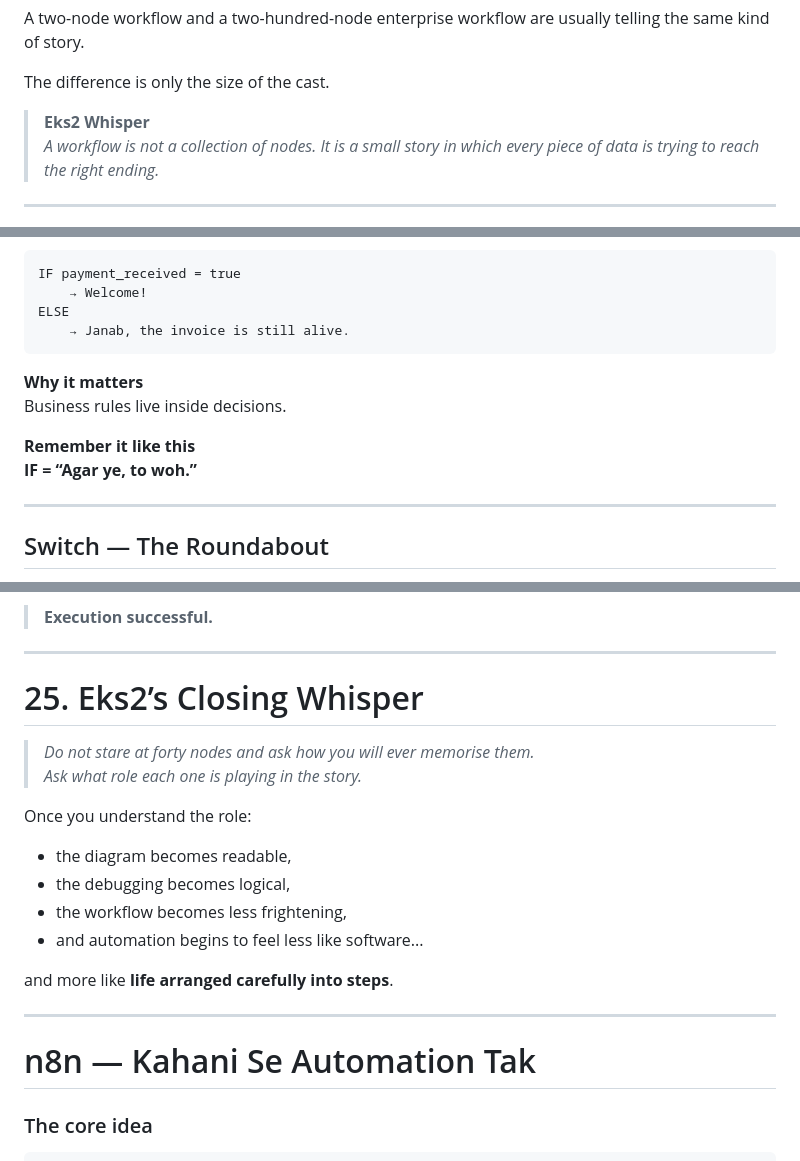
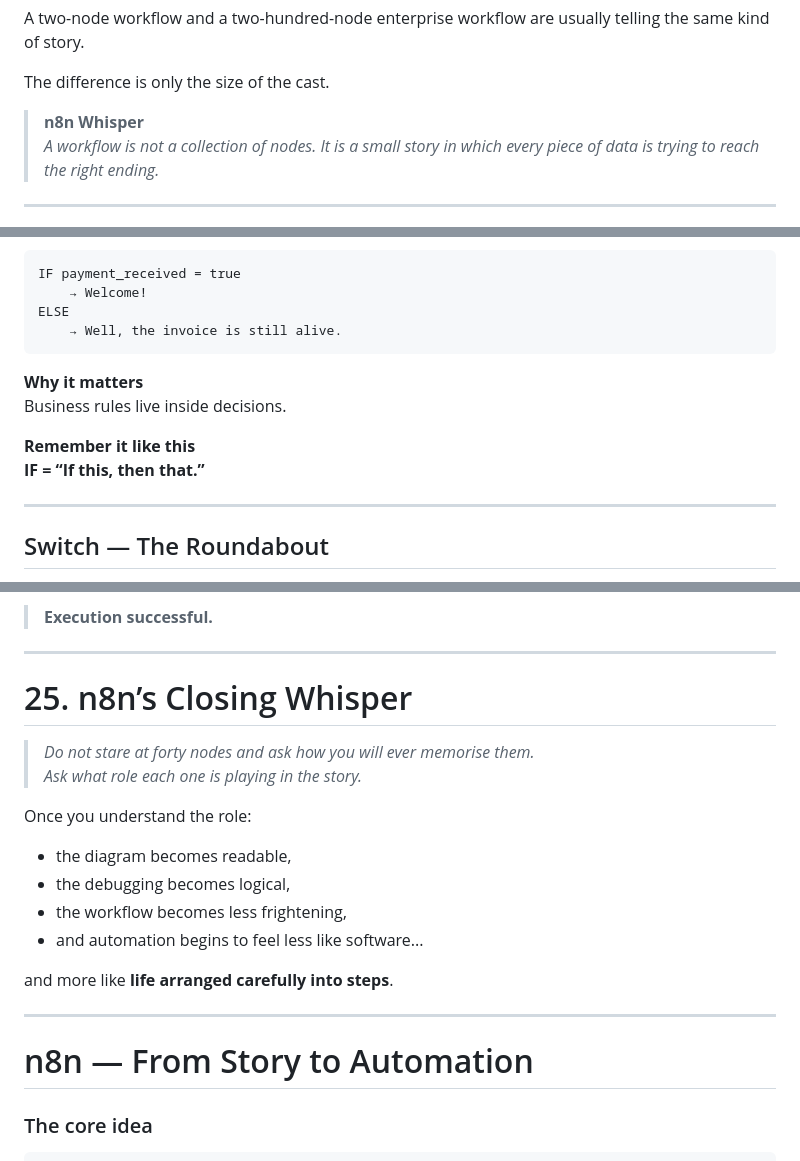
Before and after one commit to Navid-Ishaq/iqra-detleng, a Markdown page: n8n-kahani-se-automation-tak-final.md, 3 parts joined by grey strips. GitHub-like rendering.

````diff
--- a/n8n-kahani-se-automation-tak-final.md
+++ b/n8n-kahani-se-automation-tak-final.md
@@ -49,7 +49,7 @@ A two-node workflow and a two-hundred-node enterprise workflow are usually telli
 
 The difference is only the size of the cast.
 
-> **Eks2 Whisper**
+> **n8n Whisper**
 > *A workflow is not a collection of nodes. It is a small story in which every piece of data is trying to reach the right ending.*
 
 ---
@@ -317,14 +317,14 @@ Lead
 IF payment_received = true
     → Welcome!
 ELSE
-    → Janab, the invoice is still alive.
+    → Well, the invoice is still alive.
 ```
 
 **Why it matters**
 Business rules live inside decisions.
 
 **Remember it like this**
-**IF = “Agar ye, to woh.”**
+**IF = “If this, then that.”**
 
 ---
 
@@ -2156,7 +2156,7 @@ And somewhere near the end, every workflow is hoping to hear:
 
 ---
 
-# 25. Eks2’s Closing Whisper
+# 25. n8n’s Closing Whisper
 
 > *Do not stare at forty nodes and ask how you will ever memorise them.*
 > *Ask what role each one is playing in the story.*
@@ -2172,7 +2172,7 @@ and more like **life arranged carefully into steps**.
 
 ---
 
-# n8n — Kahani Se Automation Tak
+# n8n — From Story to Automation
 
 ### The core idea
 
````
Also changed, not shown: other parts of n8n-kahani-se-automation-tak-final.md (+1 -1 lines).
